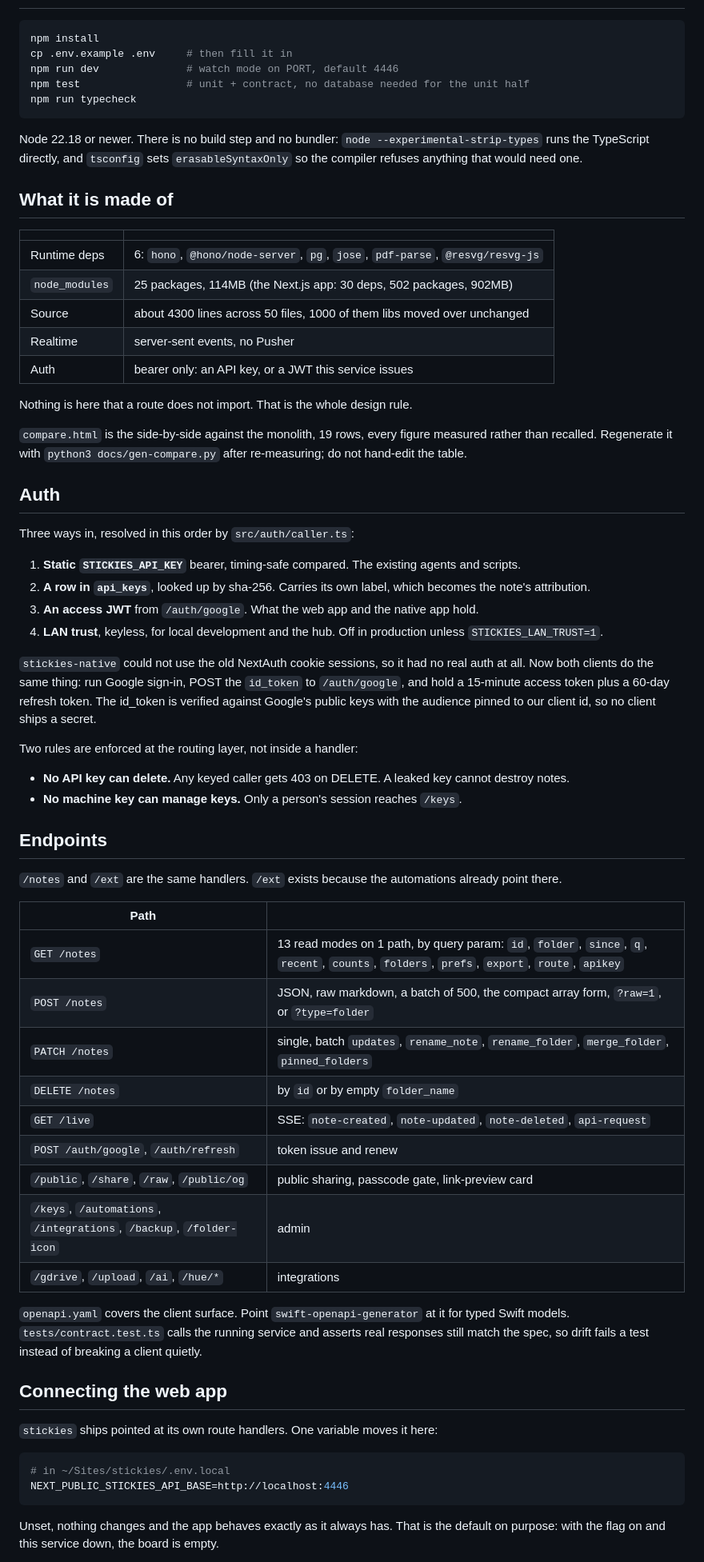
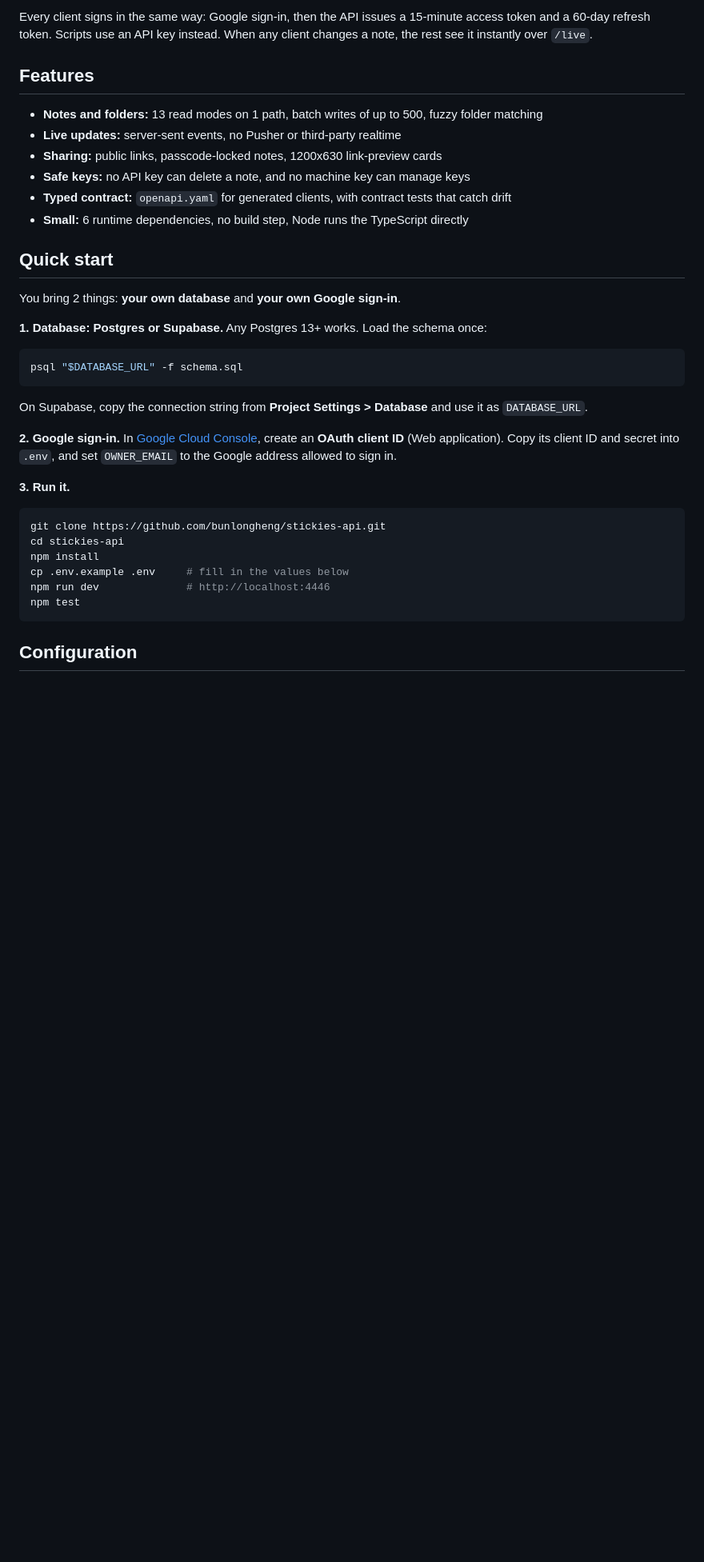
Before and after one commit to bunlongheng/stickies-api, a Markdown page: README.md, the part around one of its changes. Shown at 80% size. Rendered like a GitHub page; blank space fills up the shorter version.

Commit message:
docs: short README with flow diagram, bring-your-own Google and Postgres setup, schema.sql and MIT license

````diff
--- a/README.md
+++ b/README.md
@@ -16,83 +45,38 @@ whether it calls here or its own route handlers. See
+Every client signs in the same way: Google sign-in, then the API issues a 15-minute access token and a 60-day refresh token. Scripts use an API key instead. When any client changes a note, the rest see it instantly over `/live`.
+
+## Features
+
+- **Notes and folders:** 13 read modes on 1 path, batch writes of up to 500, fuzzy folder matching
+- **Live updates:** server-sent events, no Pusher or third-party realtime
+- **Sharing:** public links, passcode-locked notes, 1200x630 link-preview cards
+- **Safe keys:** no API key can delete a note, and no machine key can manage keys
+- **Typed contract:** `openapi.yaml` for generated clients, with contract tests that catch drift
+- **Small:** 6 runtime dependencies, no build step, Node runs the TypeScript directly
+
+## Quick start
+
+You bring 2 things: **your own database** and **your own Google sign-in**.
+
+**1. Database: Postgres or Supabase.** Any Postgres 13+ works. Load the schema once:
 
 ```bash
-npm install
-cp .env.example .env     # then fill it in
-npm run dev              # watch mode on PORT, default 4446
-npm test                 # unit + contract, no database needed for the unit half
-npm run typecheck
+psql "$DATABASE_URL" -f schema.sql
 ```
 
-Node 22.18 or newer. There is no build step and no bundler: `node
---experimental-strip-types` runs the TypeScript directly, and `tsconfig` sets
-`erasableSyntaxOnly` so the compiler refuses anything that would need one.
+On Supabase, copy the connection string from **Project Settings > Database** and use it as `DATABASE_URL`.
 
-## What it is made of
+**2. Google sign-in.** In [Google Cloud Console](https://console.cloud.google.com/apis/credentials), create an **OAuth client ID** (Web application). Copy its client ID and secret into `.env`, and set `OWNER_EMAIL` to the Google address allowed to sign in.
 
-| | |
-|---|---|
-| Runtime deps | 6: `hono`, `@hono/node-server`, `pg`, `jose`, `pdf-parse`, `@resvg/resvg-js` |
-| `node_modules` | 25 packages, 114MB (the Next.js app: 30 deps, 502 packages, 902MB) |
-| Source | about 4300 lines across 50 files, 1000 of them libs moved over unchanged |
-| Realtime | server-sent events, no Pusher |
-| Auth | bearer only: an API key, or a JWT this service issues |
-
-Nothing is here that a route does not import. That is the whole design rule.
-
-`compare.html` is the side-by-side against the monolith, 19 rows, every figure
-measured rather than recalled. Regenerate it with `python3 docs/gen-compare.py`
-after re-measuring; do not hand-edit the table.
-
-## Auth
-
-Three ways in, resolved in this order by `src/auth/caller.ts`:
-
-1. **Static `STICKIES_API_KEY`** bearer, timing-safe compared. The existing agents and scripts.
-2. **A row in `api_keys`**, looked up by sha-256. Carries its own label, which becomes the note's attribution.
-3. **An access JWT** from `/auth/google`. What the web app and the native app hold.
-4. **LAN trust**, keyless, for local development and the hub. Off in production unless `STICKIES_LAN_TRUST=1`.
-
-`stickies-native` could not use the old NextAuth cookie sessions, so it had no
-real auth at all. Now both clients do the same thing: run Google sign-in, POST
-the `id_token` to `/auth/google`, and hold a 15-minute access token plus a
-60-day refresh token. The id_token is verified against Google's public keys with
-the audience pinned to our client id, so no client ships a secret.
-
-Two rules are enforced at the routing layer, not inside a handler:
-
-- **No API key can delete.** Any keyed caller gets 403 on DELETE. A leaked key cannot destroy notes.
-- **No machine key can manage keys.** Only a person's session reaches `/keys`.
-
-## Endpoints
-
-`/notes` and `/ext` are the same handlers. `/ext` exists because the automations
-already point there.
-
-| Path | |
-|---|---|
-| `GET /notes` | 13 read modes on 1 path, by query param: `id`, `folder`, `since`, `q`, `recent`, `counts`, `folders`, `prefs`, `export`, `route`, `apikey` |
-| `POST /notes` | JSON, raw markdown, a batch of 500, the compact array form, `?raw=1`, or `?type=folder` |
-| `PATCH /notes` | single, batch `updates`, `rename_note`, `rename_folder`, `merge_folder`, `pinned_folders` |
-| `DELETE /notes` | by `id` or by empty `folder_name` |
-| `GET /live` | SSE: `note-created`, `note-updated`, `note-deleted`, `api-request` |
-| `POST /auth/google`, `/auth/refresh` | token issue and renew |
-| `/public`, `/share`, `/raw`, `/public/og` | public sharing, passcode gate, link-preview card |
-| `/keys`, `/automations`, `/integrations`, `/backup`, `/folder-icon` | admin |
-| `/gdrive`, `/upload`, `/ai`, `/hue/*` | integrations |
-
-`openapi.yaml` covers the client surface. Point `swift-openapi-generator` at it
-for typed Swift models. `tests/contract.test.ts` calls the running service and
-asserts real responses still match the spec, so drift fails a test instead of
-breaking a client quietly.
-
-## Connecting the web app
-
-`stickies` ships pointed at its own route handlers. One variable moves it here:
+**3. Run it.**
 
 ```bash
-# in ~/Sites/stickies/.env.local
-NEXT_PUBLIC_STICKIES_API_BASE=http://localhost:4446
+git clone https://github.com/bunlongheng/stickies-api.git
+cd stickies-api
+npm install
+cp .env.example .env     # fill in the values below
+npm run dev              # http://localhost:4446
+npm test
 ```
 
-Unset, nothing changes and the app behaves exactly as it always has. That is the
-default on purpose: with the flag on and this service down, the board is empty.
+## Configuration
 
````
Also changed, not shown: other parts of README.md (+64 -65 lines), docs/screenshots/og-locked.png (added), docs/screenshots/og-public.png (added), 7 other files.
